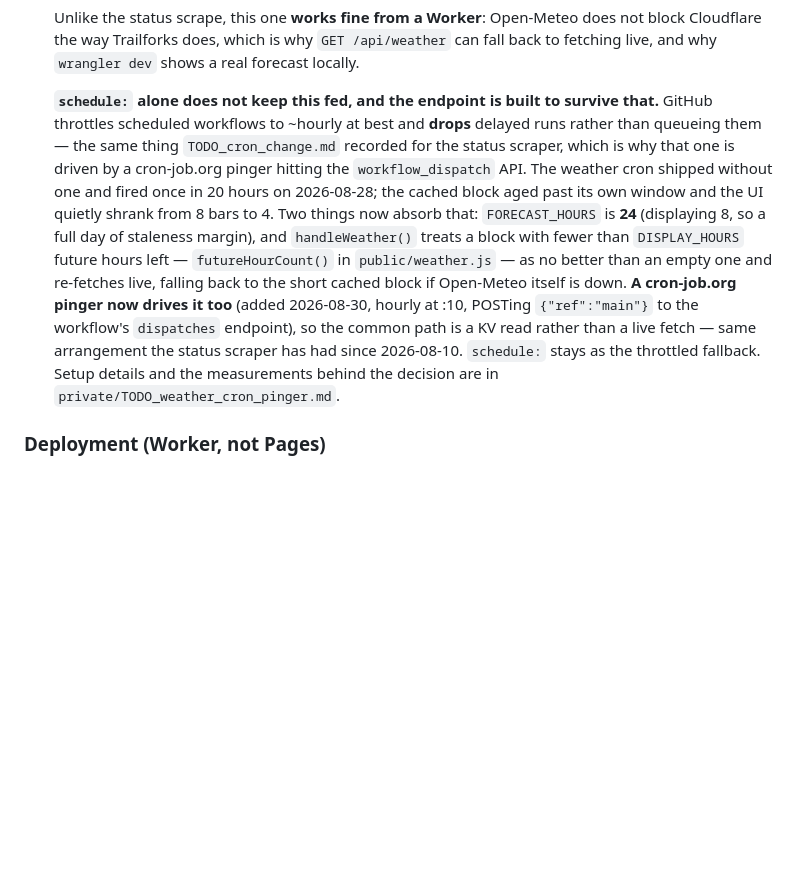
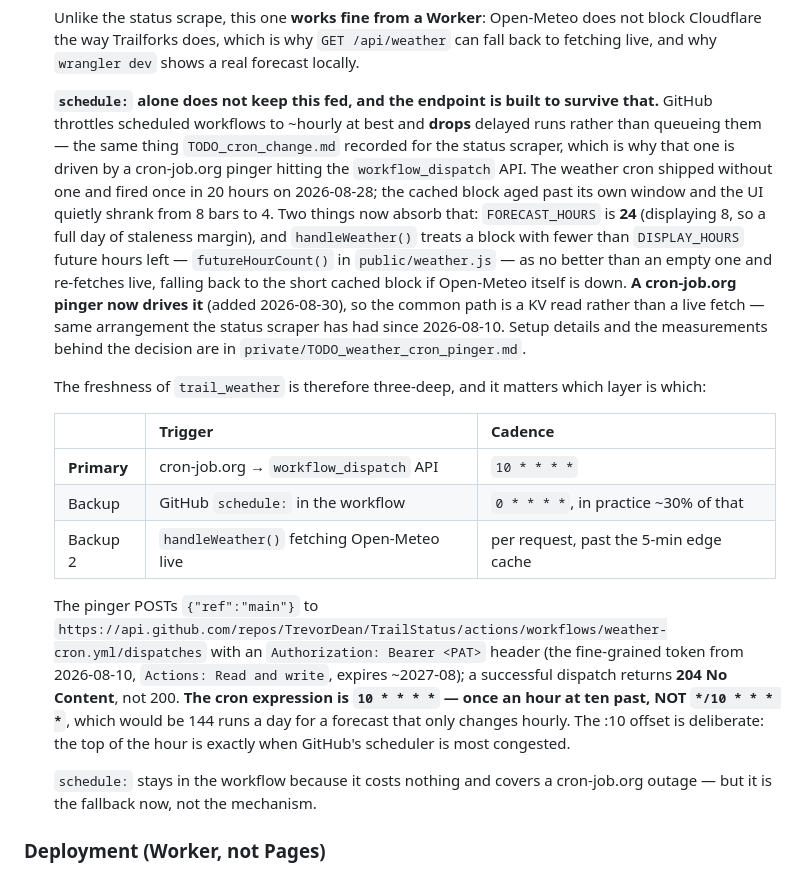
Before and after one commit to TrevorDean/TrailStatus, a Markdown page: CLAUDE.md, the part around the change. Drawn GitHub-style; blank space fills up the shorter version.

Commit message:
Document the weather cron's three freshness layers
The doc said a pinger existed but not which layer was load-bearing, and
did not carry the details you would need to rebuild or debug it: the
cron expression, the dispatch endpoint, the auth, or the fact that a
successful dispatch returns 204 rather than 200.

The layering is the part worth writing down. Primary is the cron-job.org
pinger; GitHub's schedule: is now the backup rather than the mechanism;
the Worker's live fetch is the backup under that. Getting this backwards
is how the original bug happened.

Also spells out `10 * * * *` and warns off `*/10 * * * *` — one is 24
runs a day and the other is 144, for a forecast that only changes
hourly, and the two are one keystroke apart.

Docs only — no behaviour change.

Co-Authored-By: Claude Opus 5 <noreply@anthropic.com>
Claude-Session: https://claude.ai/code/session_01Qdpfnse9N3v8QPxLQVEsec

```diff
--- a/CLAUDE.md
+++ b/CLAUDE.md
@@ -46,7 +46,19 @@ Three moving parts, connected by Cloudflare KV (namespace binding `TRAIL_CACHE`,
 
    Unlike the status scrape, this one **works fine from a Worker**: Open-Meteo does not block Cloudflare the way Trailforks does, which is why `GET /api/weather` can fall back to fetching live, and why `wrangler dev` shows a real forecast locally.
 
-   **`schedule:` alone does not keep this fed, and the endpoint is built to survive that.** GitHub throttles scheduled workflows to ~hourly at best and **drops** delayed runs rather than queueing them — the same thing `TODO_cron_change.md` recorded for the status scraper, which is why that one is driven by a cron-job.org pinger hitting the `workflow_dispatch` API. The weather cron shipped without one and fired once in 20 hours on 2026-08-28; the cached block aged past its own window and the UI quietly shrank from 8 bars to 4. Two things now absorb that: `FORECAST_HOURS` is **24** (displaying 8, so a full day of staleness margin), and `handleWeather()` treats a block with fewer than `DISPLAY_HOURS` future hours left — `futureHourCount()` in `public/weather.js` — as no better than an empty one and re-fetches live, falling back to the short cached block if Open-Meteo itself is down. **A cron-job.org pinger now drives it too** (added 2026-08-30, hourly at :10, POSTing `{"ref":"main"}` to the workflow's `dispatches` endpoint), so the common path is a KV read rather than a live fetch — same arrangement the status scraper has had since 2026-08-10. `schedule:` stays as the throttled fallback. Setup details and the measurements behind the decision are in `private/TODO_weather_cron_pinger.md`.
+   **`schedule:` alone does not keep this fed, and the endpoint is built to survive that.** GitHub throttles scheduled workflows to ~hourly at best and **drops** delayed runs rather than queueing them — the same thing `TODO_cron_change.md` recorded for the status scraper, which is why that one is driven by a cron-job.org pinger hitting the `workflow_dispatch` API. The weather cron shipped without one and fired once in 20 hours on 2026-08-28; the cached block aged past its own window and the UI quietly shrank from 8 bars to 4. Two things now absorb that: `FORECAST_HOURS` is **24** (displaying 8, so a full day of staleness margin), and `handleWeather()` treats a block with fewer than `DISPLAY_HOURS` future hours left — `futureHourCount()` in `public/weather.js` — as no better than an empty one and re-fetches live, falling back to the short cached block if Open-Meteo itself is down. **A cron-job.org pinger now drives it** (added 2026-08-30), so the common path is a KV read rather than a live fetch — same arrangement the status scraper has had since 2026-08-10. Setup details and the measurements behind the decision are in `private/TODO_weather_cron_pinger.md`.
+
+   The freshness of `trail_weather` is therefore three-deep, and it matters which layer is which:
+
+   | | Trigger | Cadence |
+   | --- | --- | --- |
+   | **Primary** | cron-job.org → `workflow_dispatch` API | `10 * * * *` |
+   | Backup | GitHub `schedule:` in the workflow | `0 * * * *`, in practice ~30% of that |
+   | Backup 2 | `handleWeather()` fetching Open-Meteo live | per request, past the 5-min edge cache |
+
+   The pinger POSTs `{"ref":"main"}` to `https://api.github.com/repos/TrevorDean/TrailStatus/actions/workflows/weather-cron.yml/dispatches` with an `Authorization: Bearer <PAT>` header (the fine-grained token from 2026-08-10, `Actions: Read and write`, expires ~2027-08); a successful dispatch returns **204 No Content**, not 200. **The cron expression is `10 * * * *` — once an hour at ten past, NOT `*/10 * * * *`**, which would be 144 runs a day for a forecast that only changes hourly. The :10 offset is deliberate: the top of the hour is exactly when GitHub's scheduler is most congested.
+
+   `schedule:` stays in the workflow because it costs nothing and covers a cron-job.org outage — but it is the fallback now, not the mechanism.
 
 ### Deployment (Worker, not Pages)
 
```
